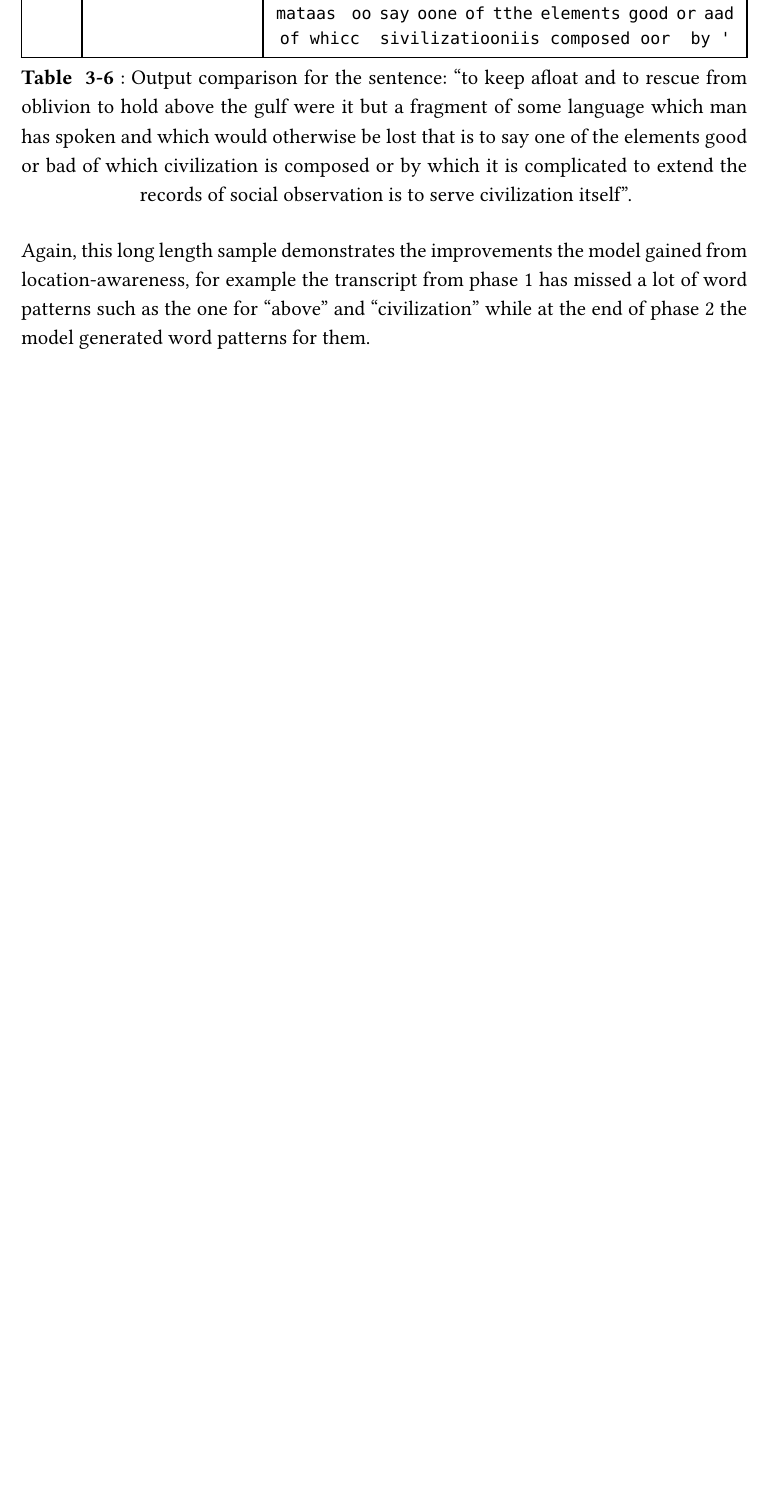
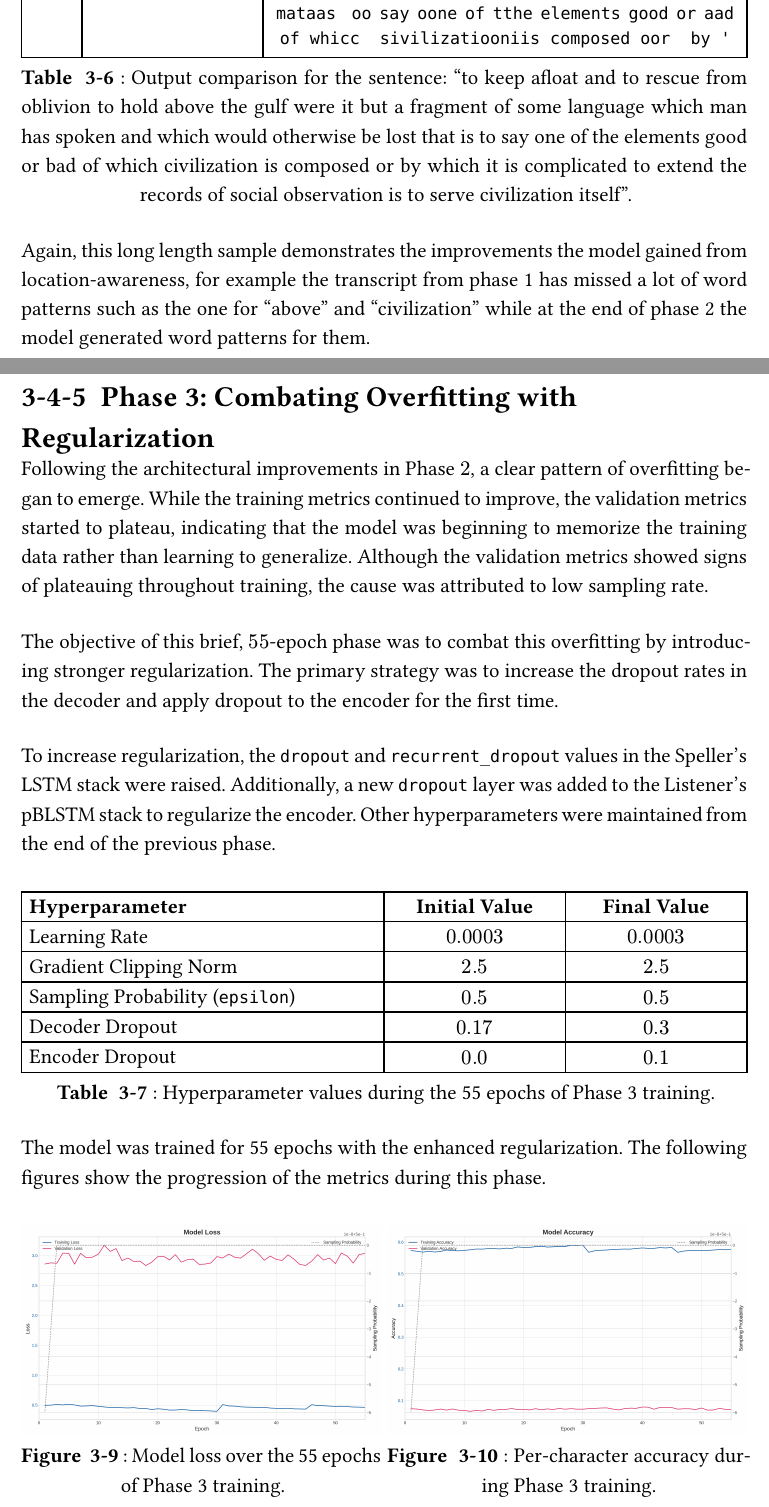
Before and after one commit to EliasObeid9-02/VocaLinux, a Typst document (doc/main.typ, which reads doc/sections_en/chapter_3.typ): part of page 39 of 42 before the commit and two parts of pages 39 and 40 of 43 after it, the two joined at a grey line, cut so that both start at the same text, the shorter picture padded with empty space. Compiled offline with Typst 0.15; a missing font is replaced by an installed copy or a similar font.

Commit message:
docs(en): added a section detailing phase 3 of training, adjusted some mistakes in interpreter section

```diff
--- a/doc/sections_en/chapter_3.typ
+++ b/doc/sections_en/chapter_3.typ
@@ -385,3 +385,37 @@
 
 #pagebreak()
 
+=== #en([Phase 3: Combating Overfitting with Regularization])
+
+#en_std([
+  Following the architectural improvements in Phase $2$, a clear pattern of overfitting began to emerge. While the training metrics continued to improve, the validation metrics started to plateau, indicating that the model was beginning to memorize the training data rather than learning to generalize. Although the validation metrics showed signs of plateauing throughout training, the cause was attributed to low sampling rate.
+
+  The objective of this brief, $55$-epoch phase was to combat this overfitting by introducing stronger regularization. The primary strategy was to increase the dropout rates in the decoder and apply dropout to the encoder for the first time.
+
+  To increase regularization, the `dropout` and `recurrent_dropout` values in the Speller's LSTM stack were raised. Additionally, a new `dropout` layer was added to the Listener's pBLSTM stack to regularize the encoder. Other hyperparameters were maintained from the end of the previous phase.
+
+  #figure(
+    table(
+      columns: (2fr, 1fr, 1fr),
+      align: (left, center, center),
+      [*Hyperparameter*], [*Initial Value*], [*Final Value*],
+      [Learning Rate], [$0.0003$], [$0.0003$],
+      [Gradient Clipping Norm], [$2.5$], [$2.5$],
+      [Sampling Probability (`epsilon`)], [$0.5$], [$0.5$],
+      [Decoder Dropout], [$0.17$], [$0.3$],
+      [Encoder Dropout], [$0.0$], [$0.1$],
+    ),
+    kind: table,
+    caption: flex_captions(
+      [Hyperparameter values during the 55 epochs of Phase 3 training.],
+      [Phase 3 Hyperparameters]
+    )
+  )
+
+  The model was trained for 55 epochs with the enhanced regularization. The following figures show the progression of the metrics during this phase.
+
+  #grid(
+    columns: 2,
+    gutter: 4pt,
+    // Figure 1: Model Loss
+    figure(
@@ -387,0 +425,7 @@
+        [Model loss over the 55 epochs of Phase 3 training.],
+        [Phase 3 Model Loss]
+      )
+    ),
+
+    // Figure 2: Model Accuracy
+    figure(
@@ -387,0 +435,7 @@
+        [Per-character accuracy during Phase 3 training.],
+        [Phase 3 Model Accuracy]
+      )
+    ),
+
+    // Figure 3: Character Error Rate (CER)
+    figure(
@@ -387,0 +445,7 @@
+        [Character Error Rate (CER) during Phase 3 training.],
+        [Phase 3 Model CER]
+      )
+    ),
+
+    // Figure 4: Word Error Rate (WER)
+    figure(
@@ -387,0 +455 @@
+        [Word Error Rate (WER) during Phase 3 training.],
```
Also changed, not shown: doc/sections_en/chapter_3.typ (30 more changed lines).
